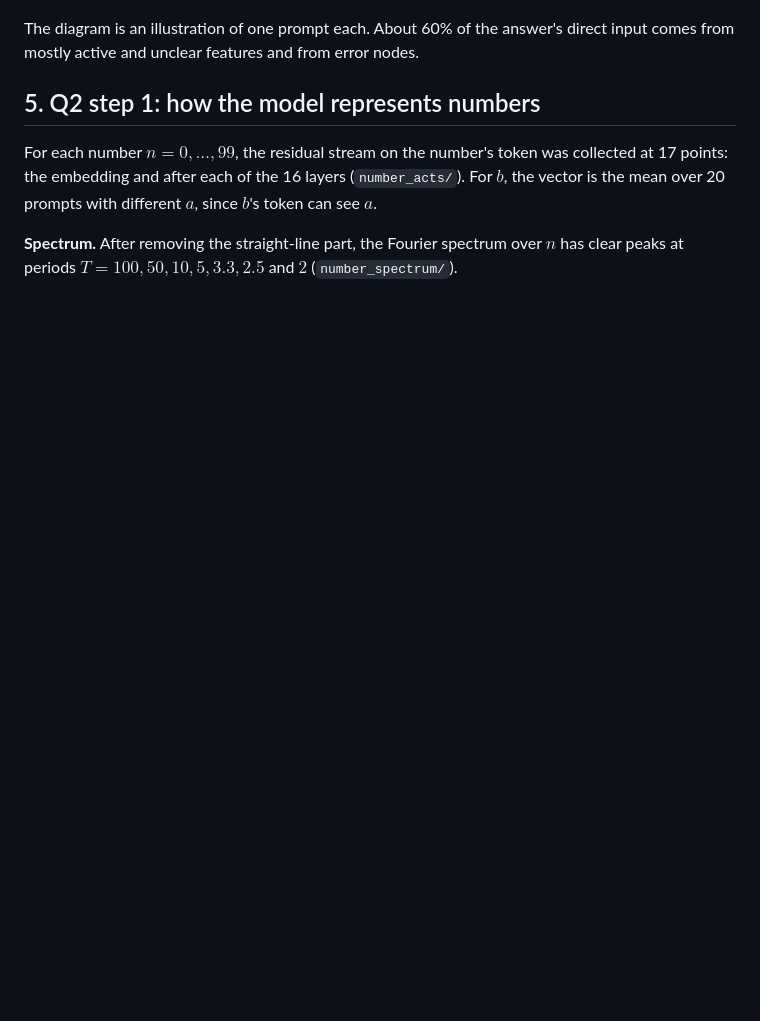
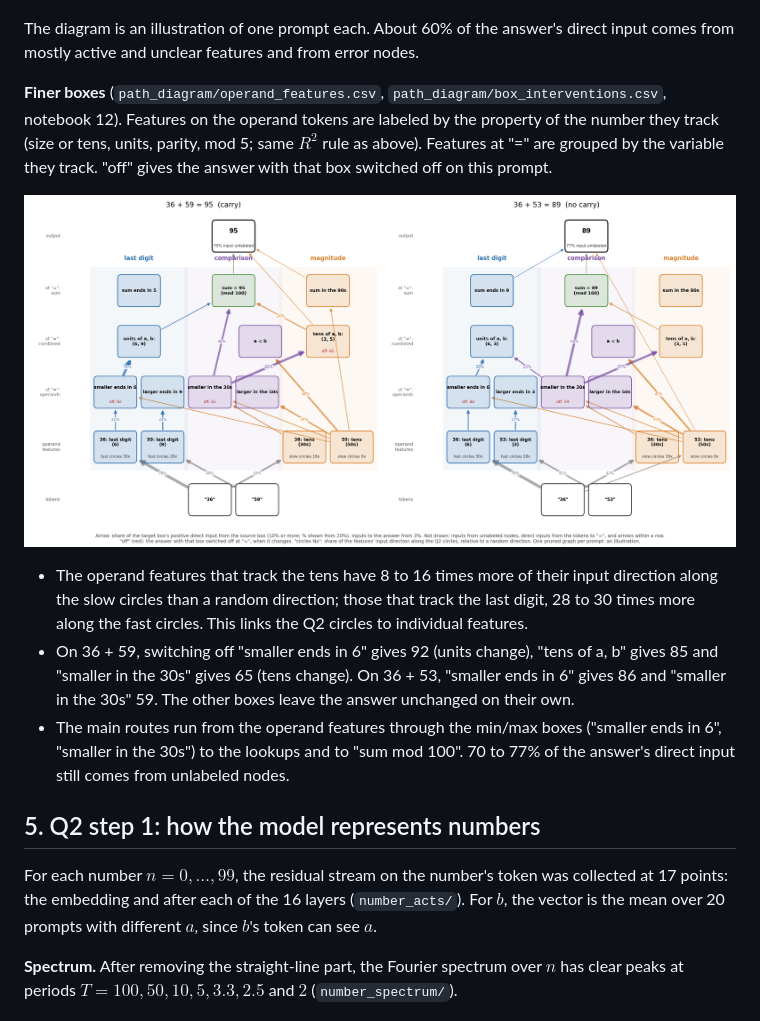
Before and after one commit to amark-23/helix_addition, a Markdown page: results/README.md, the part around the change. Rendered like a GitHub page; pictures changed too: figures/path_diagram_fine.png (added); blank space fills up the shorter version.

Commit message:
fine path diagrams

```diff
--- a/results/README.md
+++ b/results/README.md
@@ -157,6 +157,28 @@ lines are real interventions on that prompt.
 The diagram is an illustration of one prompt each. About 60% of the answer's
 direct input comes from mostly active and unclear features and from error
 nodes.
+
+**Finer boxes** (`path_diagram/operand_features.csv`,
+`path_diagram/box_interventions.csv`, notebook 12). Features on the operand
+tokens are labeled by the property of the number they track (size or tens,
+units, parity, mod 5; same $R^2$ rule as above). Features at "=" are grouped
+by the variable they track. "off" gives the answer with that box switched off
+on this prompt.
+
+![Path diagram, finer boxes](../figures/path_diagram_fine.png)
+
+- The operand features that track the tens have 8 to 16 times more of their
+  input direction along the slow circles than a random direction; those that
+  track the last digit, 28 to 30 times more along the fast circles. This links
+  the Q2 circles to individual features.
+- On 36 + 59, switching off "smaller ends in 6" gives 92 (units change),
+  "tens of a, b" gives 85 and "smaller in the 30s" gives 65 (tens change).
+  On 36 + 53, "smaller ends in 6" gives 86 and "smaller in the 30s" 59. The
+  other boxes leave the answer unchanged on their own.
+- The main routes run from the operand features through the min/max boxes
+  ("smaller ends in 6", "smaller in the 30s") to the lookups and to
+  "sum mod 100". 70 to 77% of the answer's direct input still comes from
+  unlabeled nodes.
 
 ## 5. Q2 step 1: how the model represents numbers
 
```
Also changed, not shown: README.md (+1 -1 lines), 4 other files.
